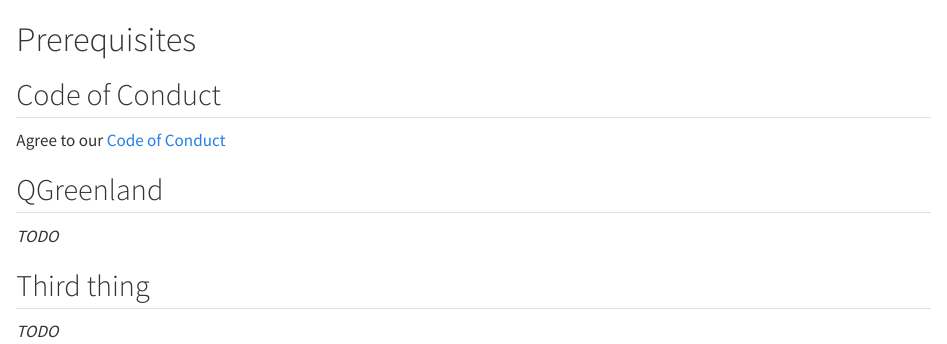
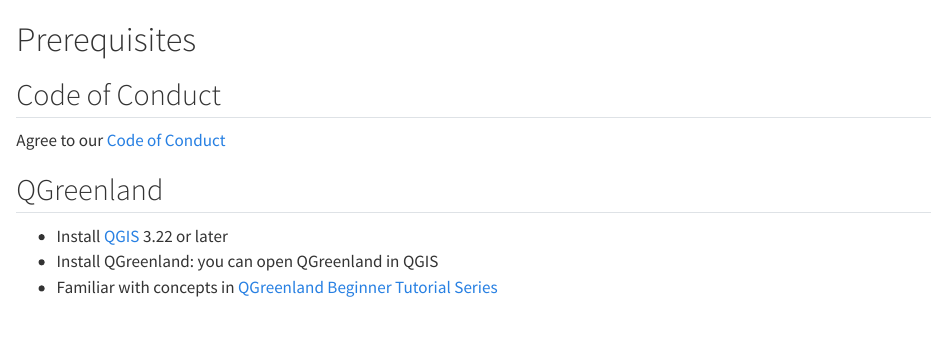
Before and after one commit to qgreenland-workshop-2023-educator/qgreenland-workshop-2023-educator.github.io, a Quarto document (content/prerequisites/index.qmd): the page in a window 1100 px wide, from its top. Rendered offline with R 4.5, knitr and Pandoc in place of Quarto, with nearby package versions.

Commit message:
Update index.qmd

```diff
--- a/content/prerequisites/index.qmd
+++ b/content/prerequisites/index.qmd
@@ -8,9 +8,7 @@
 
 ## QGreenland
 
-_TODO_
-
-
-## Third thing
-
-_TODO_
+* Install [QGIS](https://www.qgis.org/en/site/forusers/download.html) 3.22 or later
+* Install QGreenland: you can open QGreenland in QGIS
+* Familiar with concepts in [QGreenland Beginner Tutorial
+    Series](https://www.youtube.com/watch?v=gD0vkP5JUmA&list=PLSRiyMridUCwyu-vqpAFtm8bVERgTvs7q)
```
